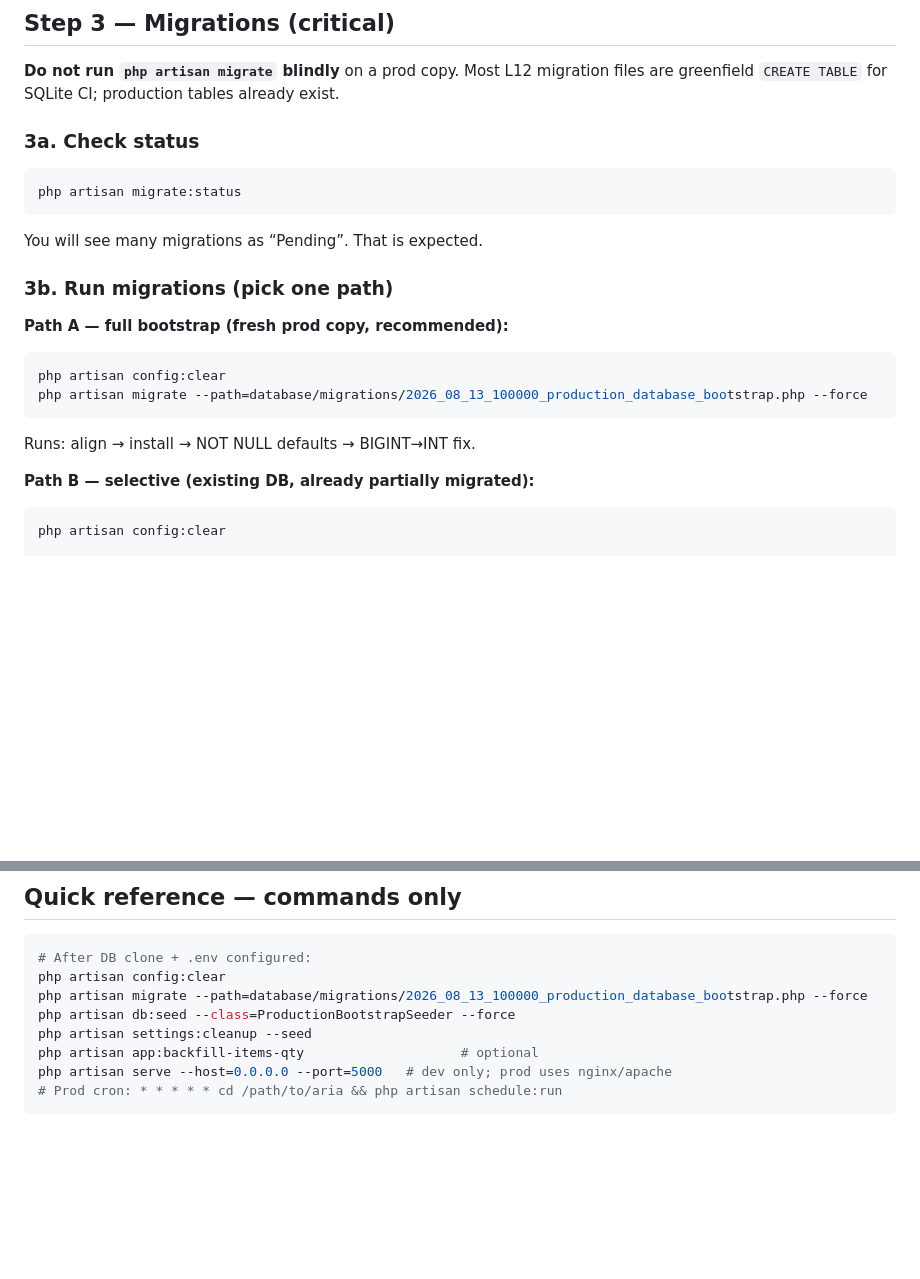
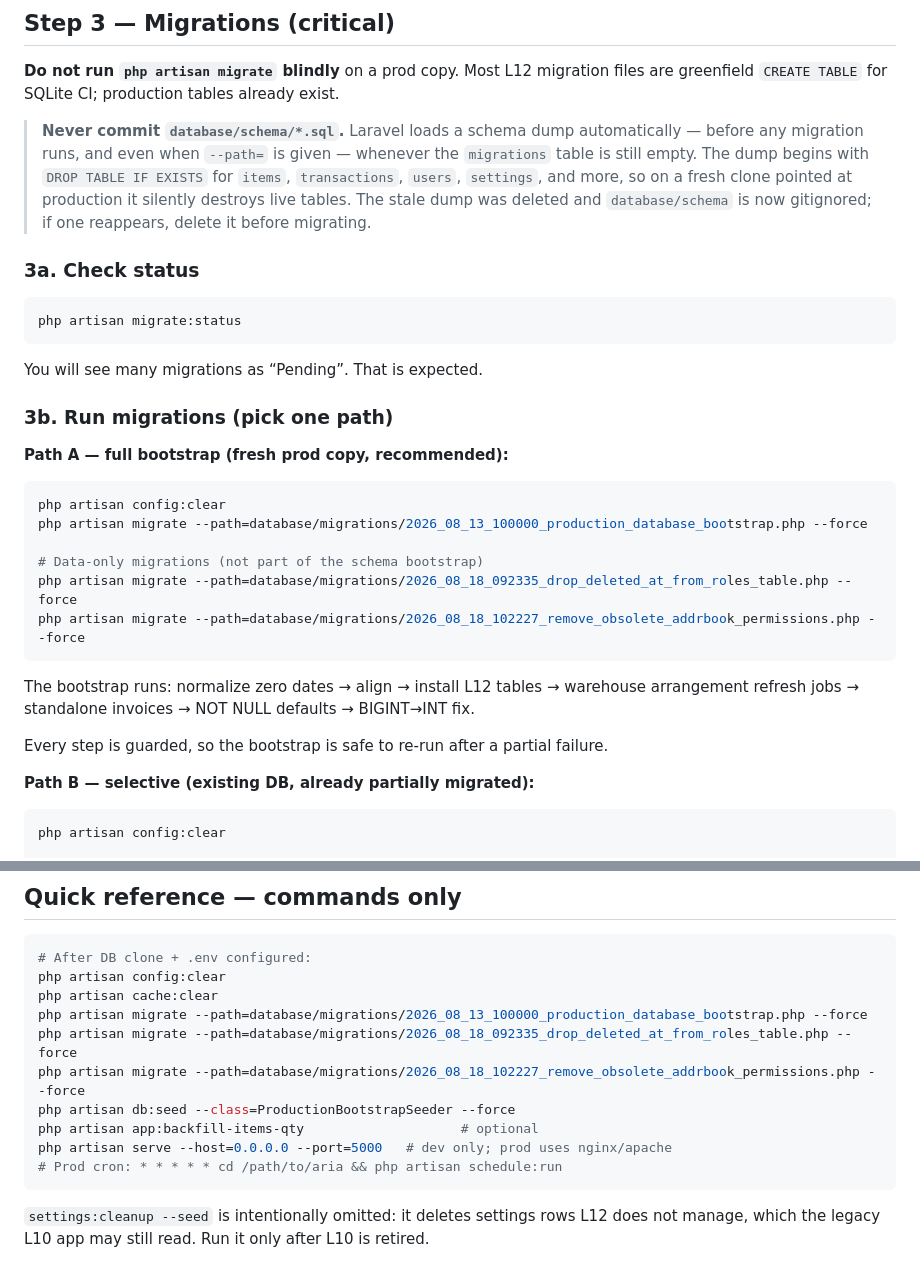
Before and after one commit to ariantog/aria, a Markdown page: doc/production-migration-test.md, 2 parts joined by grey strips. GitHub-like rendering; blank space fills up the shorter version.

Commit message:
Document verified production migration sequence and schema dump hazard
Co-authored-by: ariantog <ariantog@users.noreply.github.com>

````diff
--- a/doc/production-migration-test.md
+++ b/doc/production-migration-test.md
@@ -69,6 +69,13 @@ php artisan cache:clear
 
 **Do not run `php artisan migrate` blindly** on a prod copy. Most L12 migration files are greenfield `CREATE TABLE` for SQLite CI; production tables already exist.
 
+> **Never commit `database/schema/*.sql`.** Laravel loads a schema dump automatically —
+> before any migration runs, and even when `--path=` is given — whenever the `migrations`
+> table is still empty. The dump begins with `DROP TABLE IF EXISTS` for `items`,
+> `transactions`, `users`, `settings`, and more, so on a fresh clone pointed at production
+> it silently destroys live tables. The stale dump was deleted and `database/schema` is now
+> gitignored; if one reappears, delete it before migrating.
+
 ### 3a. Check status
 
 ```bash
@@ -84,9 +91,16 @@ You will see many migrations as “Pending”. That is expected.
 ```bash
 php artisan config:clear
 php artisan migrate --path=database/migrations/2026_08_13_100000_production_database_bootstrap.php --force
+
+# Data-only migrations (not part of the schema bootstrap)
+php artisan migrate --path=database/migrations/2026_08_18_092335_drop_deleted_at_from_roles_table.php --force
+php artisan migrate --path=database/migrations/2026_08_18_102227_remove_obsolete_addrbook_permissions.php --force
 ```
 
-Runs: align → install → NOT NULL defaults → BIGINT→INT fix.
+The bootstrap runs: normalize zero dates → align → install L12 tables → warehouse
+arrangement refresh jobs → standalone invoices → NOT NULL defaults → BIGINT→INT fix.
+
+Every step is guarded, so the bootstrap is safe to re-run after a partial failure.
 
 **Path B — selective (existing DB, already partially migrated):**
 
@@ -286,10 +300,15 @@ SET SESSION sql_mode = @old_mode;
 ```bash
 # After DB clone + .env configured:
 php artisan config:clear
+php artisan cache:clear
 php artisan migrate --path=database/migrations/2026_08_13_100000_production_database_bootstrap.php --force
+php artisan migrate --path=database/migrations/2026_08_18_092335_drop_deleted_at_from_roles_table.php --force
+php artisan migrate --path=database/migrations/2026_08_18_102227_remove_obsolete_addrbook_permissions.php --force
 php artisan db:seed --class=ProductionBootstrapSeeder --force
-php artisan settings:cleanup --seed
 php artisan app:backfill-items-qty                    # optional
 php artisan serve --host=0.0.0.0 --port=5000   # dev only; prod uses nginx/apache
 # Prod cron: * * * * * cd /path/to/aria && php artisan schedule:run
 ```
+
+`settings:cleanup --seed` is intentionally omitted: it deletes settings rows L12 does not
+manage, which the legacy L10 app may still read. Run it only after L10 is retired.
````
